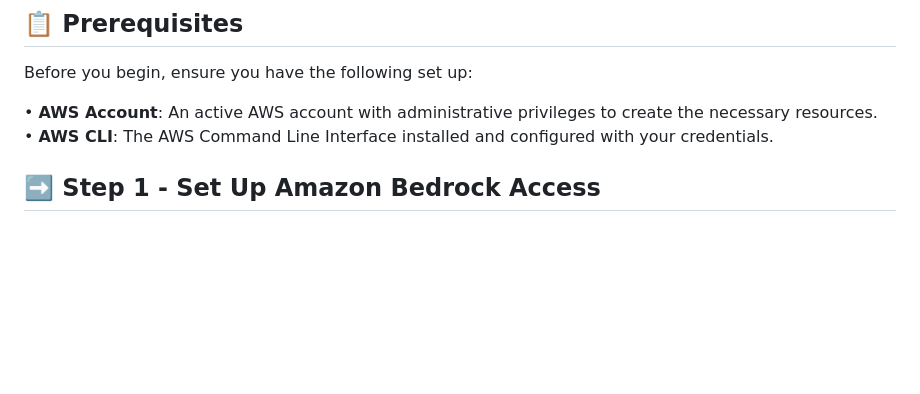
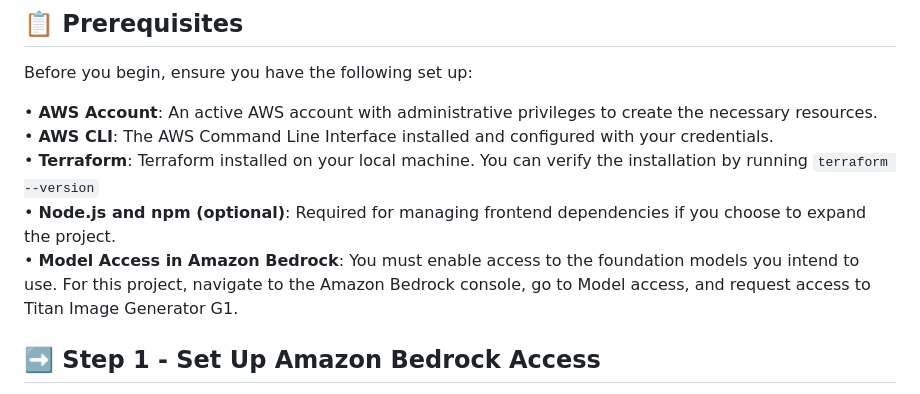
Before and after one commit to julien-muke/ai-image-recognition-terraform, a Markdown page: README.md, the part around the change. GitHub-like rendering; blank space fills up the shorter version.

Commit message:
🚀 Update README.md

```diff
--- a/README.md
+++ b/README.md
@@ -49,6 +49,9 @@ Before you begin, ensure you have the following set up:
 
 • **AWS Account**: An active AWS account with administrative privileges to create the necessary resources.<br>
 • **AWS CLI**: The AWS Command Line Interface installed and configured with your credentials.<br>
+• **Terraform**: Terraform installed on your local machine. You can verify the installation by running `terraform --version`<br>
+• **Node.js and npm (optional)**: Required for managing frontend dependencies if you choose to expand the project.<br>
+• **Model Access in Amazon Bedrock**: You must enable access to the foundation models you intend to use. For this project, navigate to the Amazon Bedrock console, go to Model access, and request access to Titan Image Generator G1.<br>
 
 ## ➡️ Step 1 - Set Up Amazon Bedrock Access
 
```
